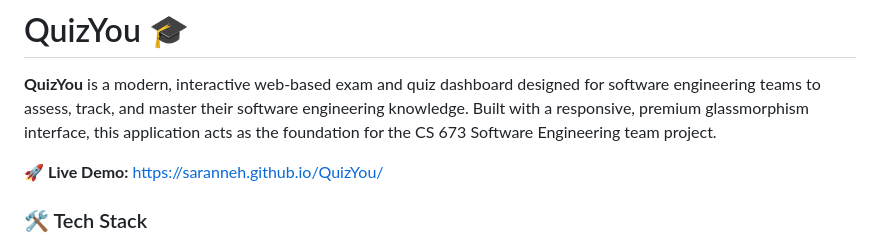
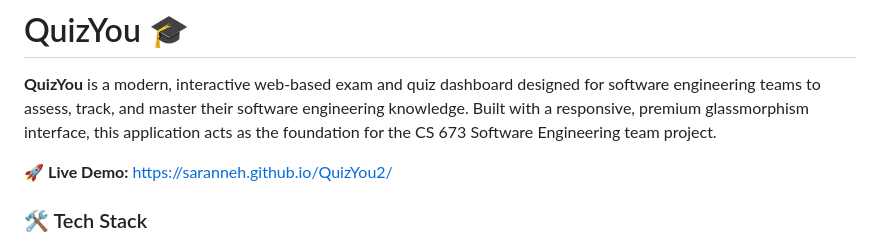
Before and after one commit to saranneh/QuizYou2, a Markdown page: README.md, the part around the change. Rendered like a GitHub page.

```diff
--- a/README.md
+++ b/README.md
@@ -2,7 +2,7 @@
 
 **QuizYou** is a modern, interactive web-based exam and quiz dashboard designed for software engineering teams to assess, track, and master their software engineering knowledge. Built with a responsive, premium glassmorphism interface, this application acts as the foundation for the CS 673 Software Engineering team project.
 
-🚀 **Live Demo:** [https://saranneh.github.io/QuizYou/](https://saranneh.github.io/QuizYou/)
+🚀 **Live Demo:** [https://saranneh.github.io/QuizYou2/](https://saranneh.github.io/QuizYou2/)
 
 ### 🛠️ Tech Stack
 *   **Frontend:** HTML5, CSS3 (Custom Glassmorphism), Modern JavaScript (ES6 SPA)
```
